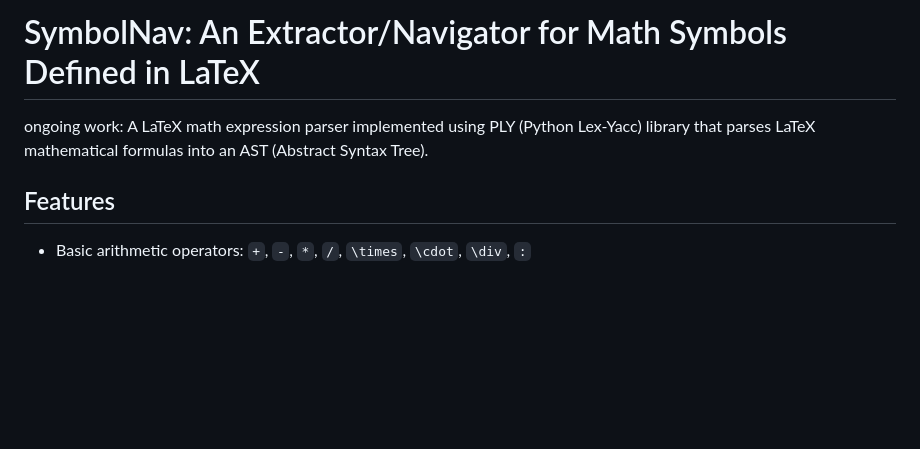
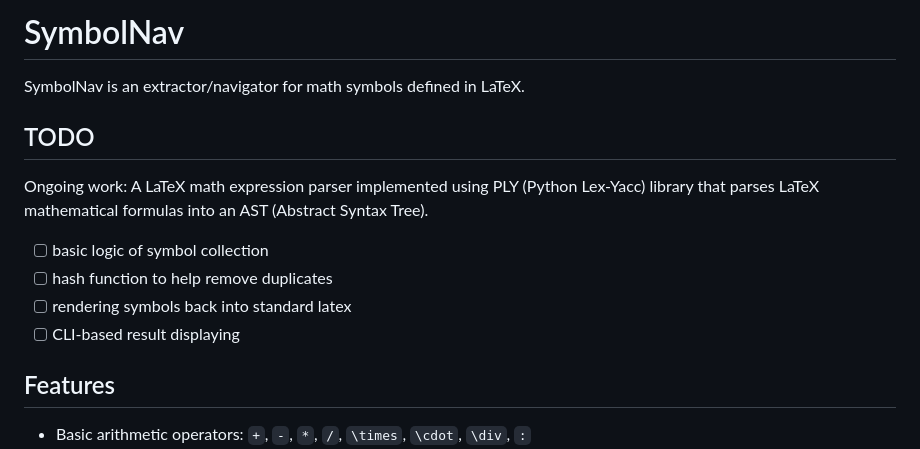
Before and after one commit to ThomasAtlantis/SymbolNav, a Markdown page: README.md, the part around the change. GitHub-like rendering; blank space fills up the shorter version.

Commit message:
meta: update README.md

```diff
--- a/README.md
+++ b/README.md
@@ -1,6 +1,15 @@
-# SymbolNav: An Extractor/Navigator for Math Symbols Defined in LaTeX
+# SymbolNav
 
-ongoing work: A LaTeX math expression parser implemented using PLY (Python Lex-Yacc) library that parses LaTeX mathematical formulas into an AST (Abstract Syntax Tree).
+SymbolNav is an extractor/navigator for math symbols defined in LaTeX.
+
+## TODO
+
+Ongoing work: A LaTeX math expression parser implemented using PLY (Python Lex-Yacc) library that parses LaTeX mathematical formulas into an AST (Abstract Syntax Tree).
+
+- [ ] basic logic of symbol collection
+- [ ] hash function to help remove duplicates
+- [ ] rendering symbols back into standard latex
+- [ ] CLI-based result displaying
 
 ## Features
 
```
